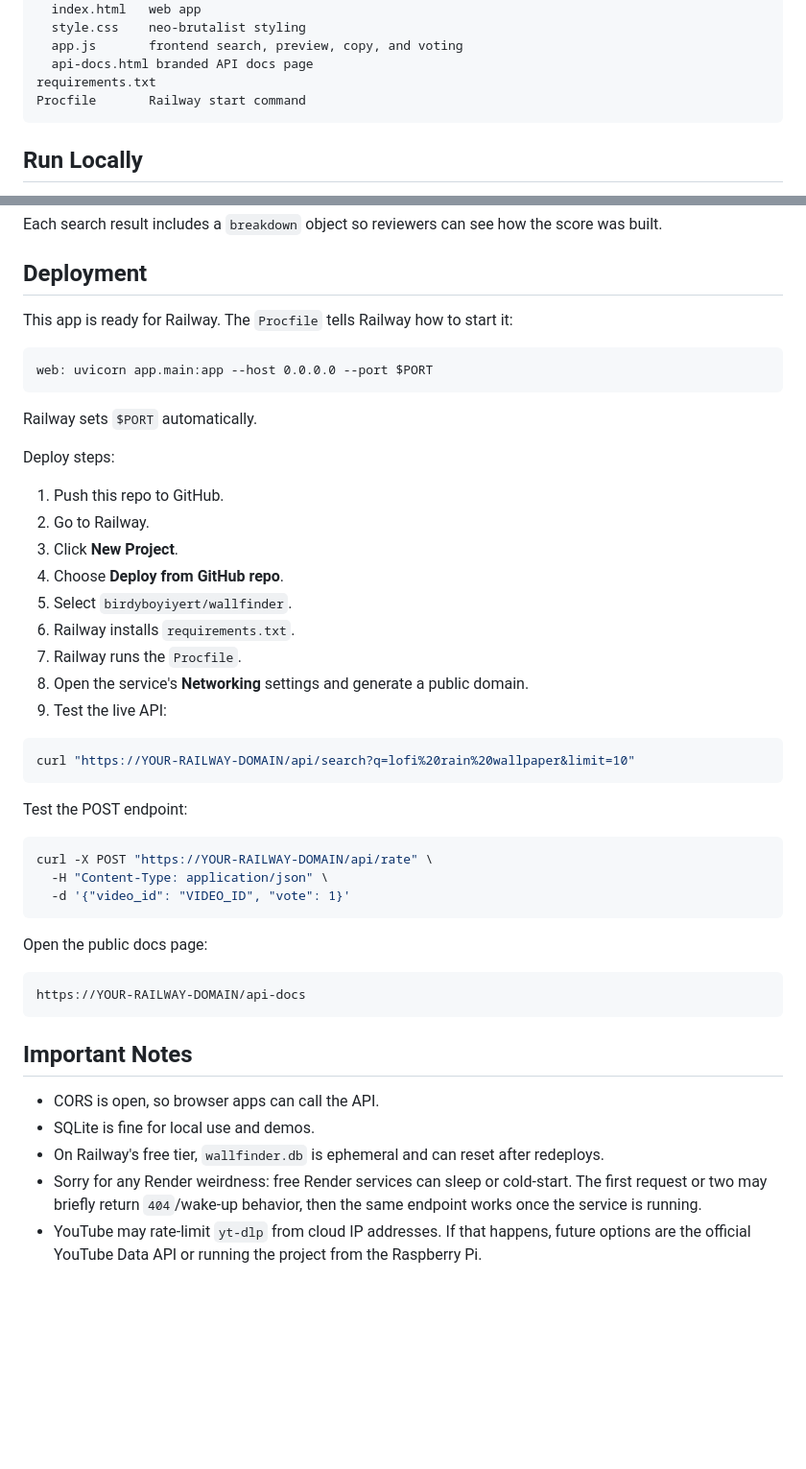
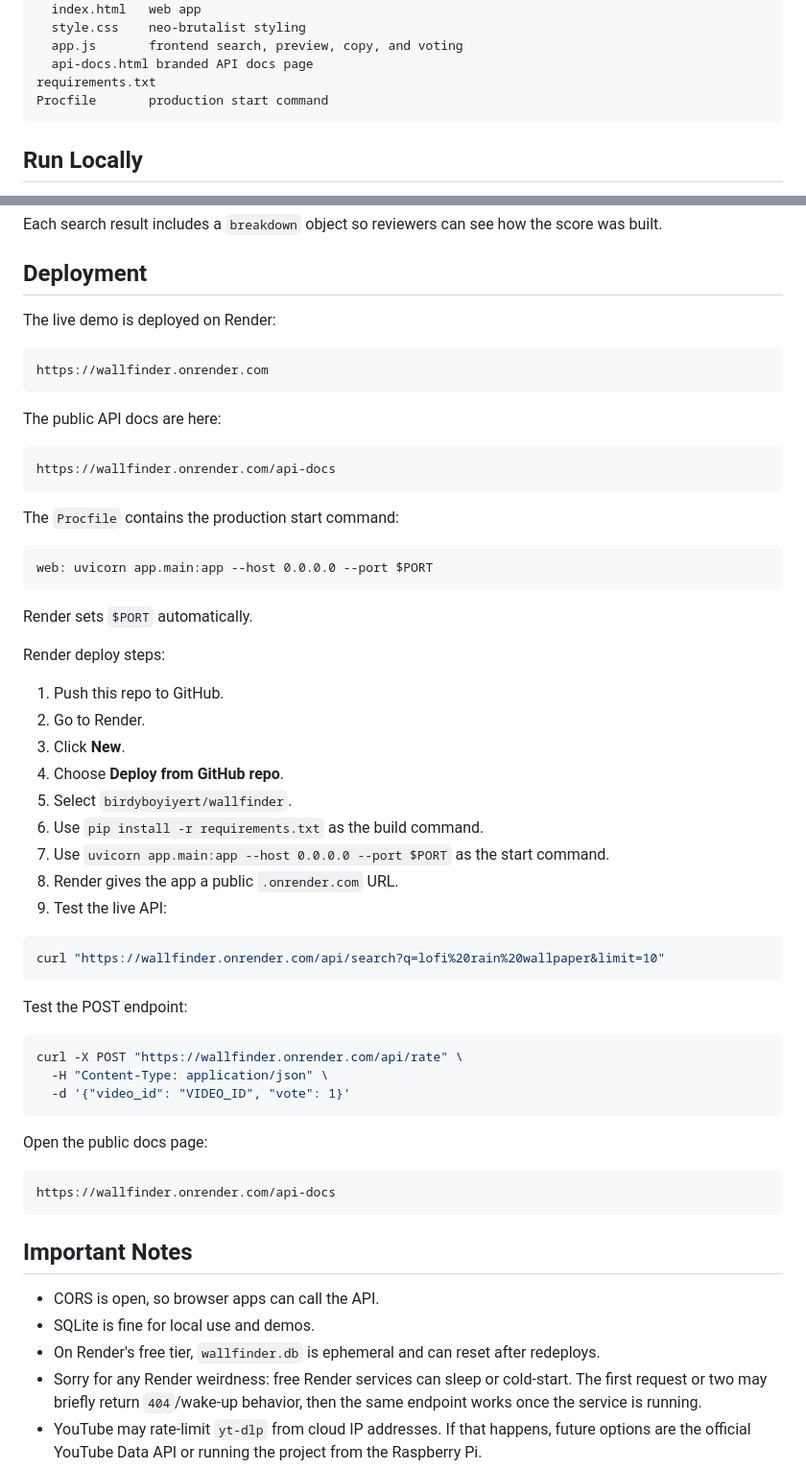
Before and after one commit to birdyboyiyert/wallfinder, a Markdown page: README.md, 2 parts joined by grey strips. Shown at 96% size. Drawn GitHub-style; blank space fills up the shorter version.

Commit message:
Update README for Render deployment

````diff
--- a/README.md
+++ b/README.md
@@ -58,7 +58,7 @@ static/
   app.js       frontend search, preview, copy, and voting
   api-docs.html branded API docs page
 requirements.txt
-Procfile       Railway start command
+Procfile       production start command
 ```
 
 ## Run Locally
@@ -299,34 +299,46 @@ Each search result includes a `breakdown` object so reviewers can see how the sc
 
 ## Deployment
 
-This app is ready for Railway. The `Procfile` tells Railway how to start it:
+The live demo is deployed on Render:
+
+```text
+https://wallfinder.onrender.com
+```
+
+The public API docs are here:
+
+```text
+https://wallfinder.onrender.com/api-docs
+```
+
+The `Procfile` contains the production start command:
 
 ```text
 web: uvicorn app.main:app --host 0.0.0.0 --port $PORT
 ```
 
-Railway sets `$PORT` automatically.
+Render sets `$PORT` automatically.
 
-Deploy steps:
+Render deploy steps:
 
 1. Push this repo to GitHub.
-2. Go to Railway.
-3. Click **New Project**.
+2. Go to Render.
+3. Click **New**.
 4. Choose **Deploy from GitHub repo**.
 5. Select `birdyboyiyert/wallfinder`.
-6. Railway installs `requirements.txt`.
-7. Railway runs the `Procfile`.
-8. Open the service's **Networking** settings and generate a public domain.
+6. Use `pip install -r requirements.txt` as the build command.
+7. Use `uvicorn app.main:app --host 0.0.0.0 --port $PORT` as the start command.
+8. Render gives the app a public `.onrender.com` URL.
 9. Test the live API:
 
 ```bash
-curl "https://YOUR-RAILWAY-DOMAIN/api/search?q=lofi%20rain%20wallpaper&limit=10"
+curl "https://wallfinder.onrender.com/api/search?q=lofi%20rain%20wallpaper&limit=10"
 ```
 
 Test the POST endpoint:
 
 ```bash
-curl -X POST "https://YOUR-RAILWAY-DOMAIN/api/rate" \
+curl -X POST "https://wallfinder.onrender.com/api/rate" \
   -H "Content-Type: application/json" \
   -d '{"video_id": "VIDEO_ID", "vote": 1}'
 ```
@@ -334,14 +346,14 @@ curl -X POST "https://YOUR-RAILWAY-DOMAIN/api/rate" \
 Open the public docs page:
 
 ```text
-https://YOUR-RAILWAY-DOMAIN/api-docs
+https://wallfinder.onrender.com/api-docs
 ```
 
 ## Important Notes
 
 - CORS is open, so browser apps can call the API.
 - SQLite is fine for local use and demos.
-- On Railway's free tier, `wallfinder.db` is ephemeral and can reset after redeploys.
+- On Render's free tier, `wallfinder.db` is ephemeral and can reset after redeploys.
 - Sorry for any Render weirdness: free Render services can sleep or cold-start. The first request
   or two may briefly return `404`/wake-up behavior, then the same endpoint works once the service
   is running.
````
